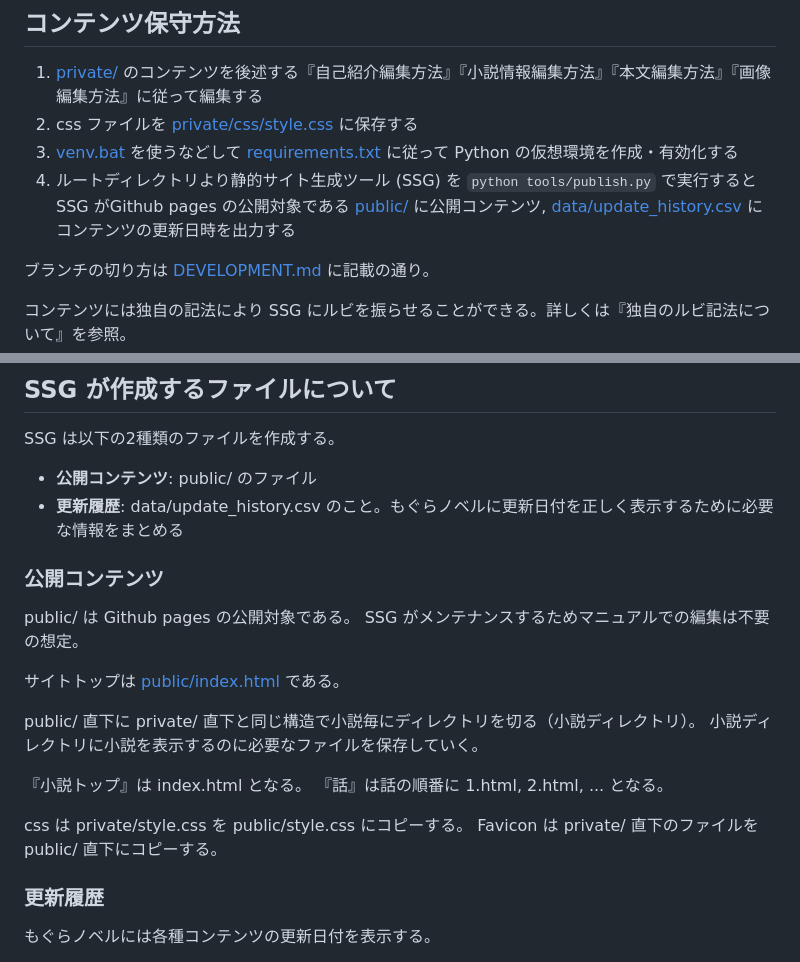
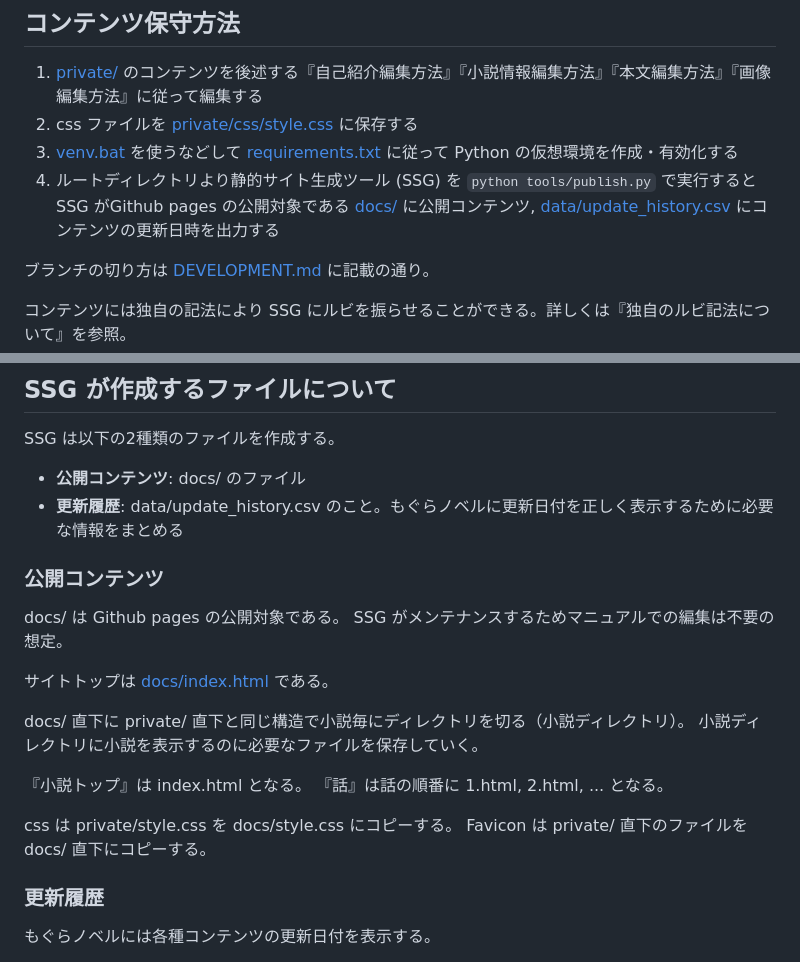
Before and after one commit to i-am-mole/mogura-novel, a Markdown page: README.md, 2 parts joined by grey strips. Drawn GitHub-style.

Commit message:
fix: Change public directory from "public" to "docs" #11

```diff
--- a/README.md
+++ b/README.md
@@ -5,7 +5,7 @@
 1. [private/](private/) のコンテンツを後述する『自己紹介編集方法』『小説情報編集方法』『本文編集方法』『画像編集方法』に従って編集する
 1. css ファイルを [private/css/style.css](private/css/style.css) に保存する
 1. [venv.bat](venv.bat) を使うなどして [requirements.txt](requirements.txt) に従って Python の仮想環境を作成・有効化する
-1. ルートディレクトリより静的サイト生成ツール (SSG) を `python tools/publish.py` で実行すると SSG がGithub pages の公開対象である [public/](public/) に公開コンテンツ, [data/update_history.csv](data/update_history.csv) にコンテンツの更新日時を出力する
+1. ルートディレクトリより静的サイト生成ツール (SSG) を `python tools/publish.py` で実行すると SSG がGithub pages の公開対象である [docs/](docs/) に公開コンテンツ, [data/update_history.csv](data/update_history.csv) にコンテンツの更新日時を出力する
 
 ブランチの切り方は [DEVELOPMENT.md](DEVELOPMENT.md) に記載の通り。
 
@@ -247,23 +247,23 @@ SSG には不正データと見なされる。
 ## SSG が作成するファイルについて
 SSG は以下の2種類のファイルを作成する。
 
-- **公開コンテンツ**: public/ のファイル
+- **公開コンテンツ**: docs/ のファイル
 - **更新履歴**: data/update_history.csv のこと。もぐらノベルに更新日付を正しく表示するために必要な情報をまとめる
 
 ### 公開コンテンツ
-public/ は Github pages の公開対象である。
+docs/ は Github pages の公開対象である。
 SSG がメンテナンスするためマニュアルでの編集は不要の想定。
 
-サイトトップは [public/index.html](public/index.html) である。
+サイトトップは [docs/index.html](docs/index.html) である。
 
-public/ 直下に private/ 直下と同じ構造で小説毎にディレクトリを切る（小説ディレクトリ）。
+docs/ 直下に private/ 直下と同じ構造で小説毎にディレクトリを切る（小説ディレクトリ）。
 小説ディレクトリに小説を表示するのに必要なファイルを保存していく。
 
 『小説トップ』は index.html となる。
 『話』は話の順番に 1.html, 2.html, ... となる。
 
-css は private/style.css を public/style.css にコピーする。
-Favicon は private/ 直下のファイルを public/ 直下にコピーする。
+css は private/style.css を docs/style.css にコピーする。
+Favicon は private/ 直下のファイルを docs/ 直下にコピーする。
 
 
 ### 更新履歴
```
